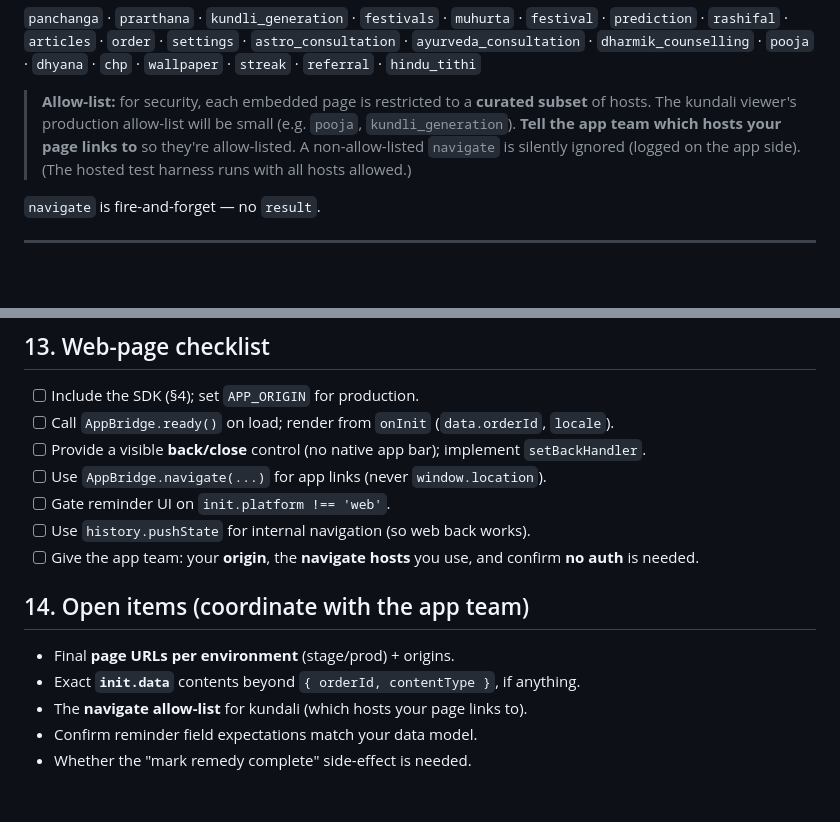
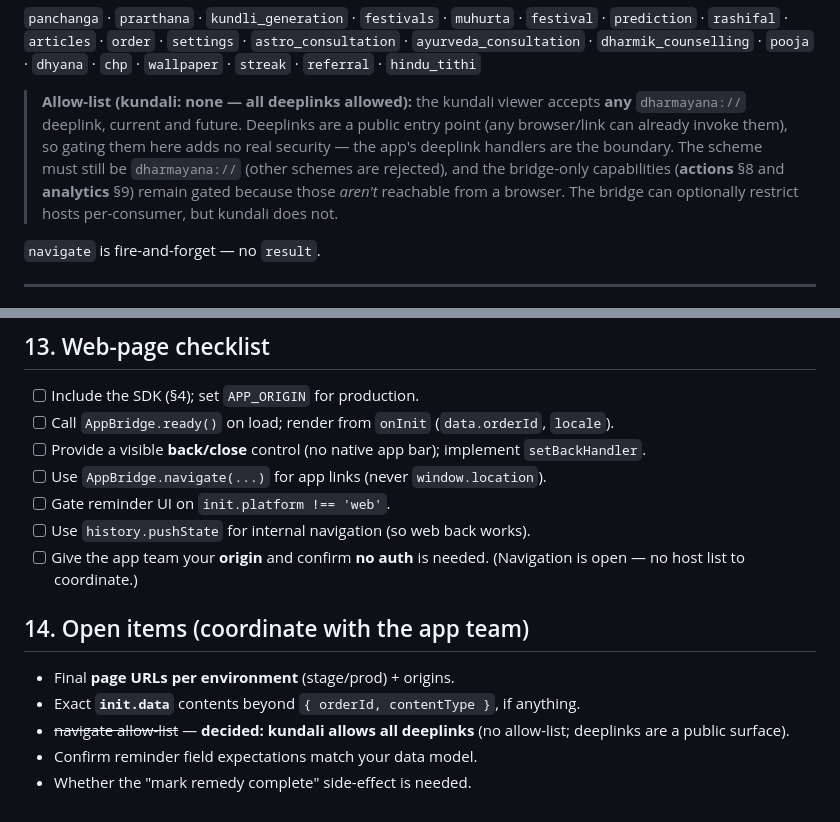
Before and after one commit to oit-prabhat-patel/kundali-bridge-test, a Markdown page: README.md, 2 parts joined by grey strips. Drawn GitHub-style; blank space fills up the shorter version.

Commit message:
Contract: kundali allows all deeplinks (drop navigate allow-list)

```diff
--- a/README.md
+++ b/README.md
@@ -208,7 +208,7 @@ AppBridge.navigate('dharmayana://kundli_generation/details?id=<packageId>');
 
 `panchanga` · `prarthana` · `kundli_generation` · `festivals` · `muhurta` · `festival` · `prediction` · `rashifal` · `articles` · `order` · `settings` · `astro_consultation` · `ayurveda_consultation` · `dharmik_counselling` · `pooja` · `dhyana` · `chp` · `wallpaper` · `streak` · `referral` · `hindu_tithi`
 
-> **Allow-list:** for security, each embedded page is restricted to a **curated subset** of hosts. The kundali viewer's production allow-list will be small (e.g. `pooja`, `kundli_generation`). **Tell the app team which hosts your page links to** so they're allow-listed. A non-allow-listed `navigate` is silently ignored (logged on the app side). (The hosted test harness runs with all hosts allowed.)
+> **Allow-list (kundali: none — all deeplinks allowed):** the kundali viewer accepts **any** `dharmayana://` deeplink, current and future. Deeplinks are a public entry point (any browser/link can already invoke them), so gating them here adds no real security — the app's deeplink handlers are the boundary. The scheme must still be `dharmayana://` (other schemes are rejected), and the bridge-only capabilities (**actions** §8 and **analytics** §9) remain gated because those *aren't* reachable from a browser. The bridge can optionally restrict hosts per-consumer, but kundali does not.
 
 `navigate` is fire-and-forget — no `result`.
 
@@ -328,11 +328,11 @@ Rules:
 - [ ] Use `AppBridge.navigate(...)` for app links (never `window.location`).
 - [ ] Gate reminder UI on `init.platform !== 'web'`.
 - [ ] Use `history.pushState` for internal navigation (so web back works).
-- [ ] Give the app team: your **origin**, the **navigate hosts** you use, and confirm **no auth** is needed.
+- [ ] Give the app team your **origin** and confirm **no auth** is needed. (Navigation is open — no host list to coordinate.)
 
 ## 14. Open items (coordinate with the app team)
 - Final **page URLs per environment** (stage/prod) + origins.
 - Exact **`init.data`** contents beyond `{ orderId, contentType }`, if anything.
-- The **navigate allow-list** for kundali (which hosts your page links to).
+- ~~navigate allow-list~~ — **decided: kundali allows all deeplinks** (no allow-list; deeplinks are a public surface).
 - Confirm reminder field expectations match your data model.
 - Whether the "mark remedy complete" side-effect is needed.
```
